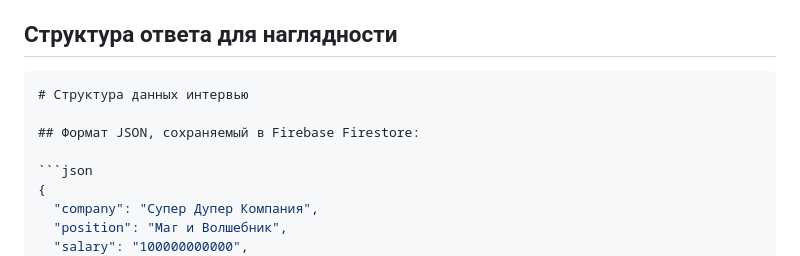
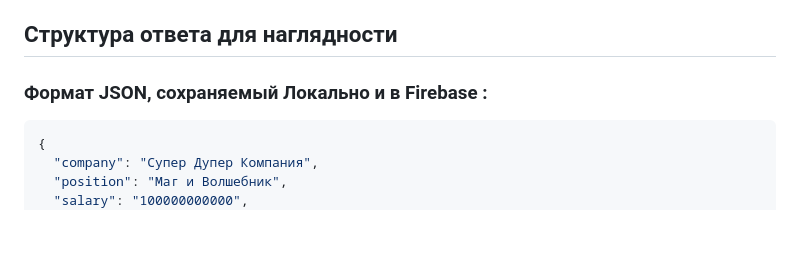
Before and after one commit to webdotG/interview-checklist, a Markdown page: README.md, the part around one of its changes. Drawn GitHub-style; blank space fills up the shorter version.

`````diff
--- a/README.md
+++ b/README.md
@@ -23,10 +23,7 @@
 
 ## Структура ответа для наглядности
 
-````json
-# Структура данных интервью
-
-## Формат JSON, сохраняемый в Firebase Firestore:
+### Формат JSON, сохраняемый Локально и в Firebase :
 
 ```json
 {
`````
Also changed, not shown: other parts of README.md (+1 -1 lines).
